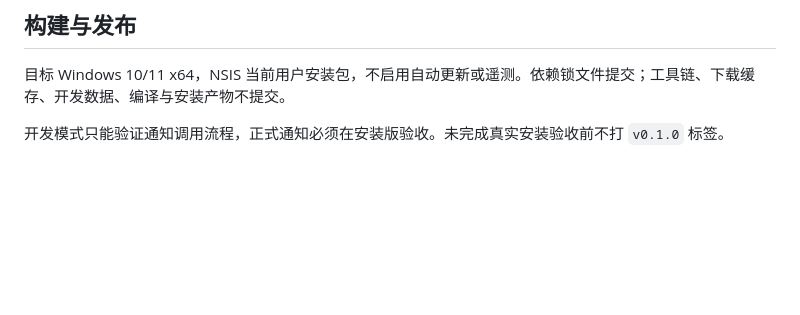
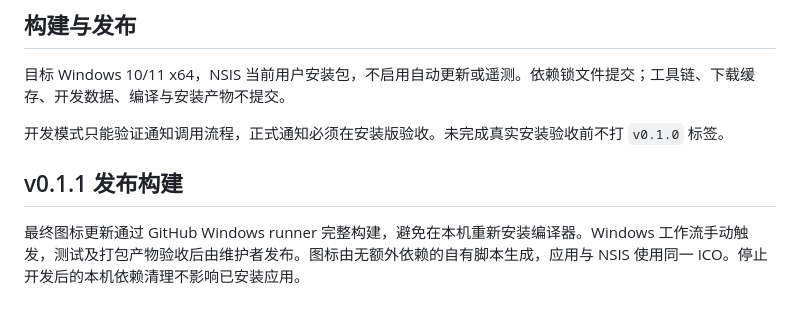
Before and after one commit to lumikok/minimal-pomodoro, a Markdown page: docs/TECHNICAL.md, the part around the change. Drawn GitHub-style; blank space fills up the shorter version.

Commit message:
docs: record final windows release validation

```diff
--- a/docs/TECHNICAL.md
+++ b/docs/TECHNICAL.md
@@ -56,3 +56,9 @@ Windows 通知使用 `tauri-winrt-notification` 原生封装，检查实际发
 目标 Windows 10/11 x64，NSIS 当前用户安装包，不启用自动更新或遥测。依赖锁文件提交；工具链、下载缓存、开发数据、编译与安装产物不提交。
 
 开发模式只能验证通知调用流程，正式通知必须在安装版验收。未完成真实安装验收前不打 `v0.1.0` 标签。
+
+
+
+## v0.1.1 发布构建
+
+最终图标更新通过 GitHub Windows runner 完整构建，避免在本机重新安装编译器。Windows 工作流手动触发，测试及打包产物验收后由维护者发布。图标由无额外依赖的自有脚本生成，应用与 NSIS 使用同一 ICO。停止开发后的本机依赖清理不影响已安装应用。
```
